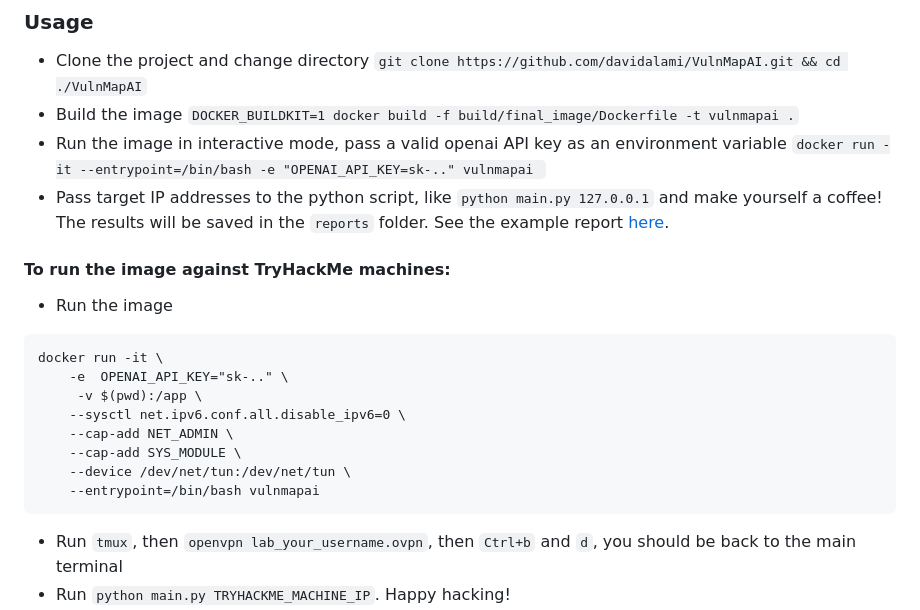
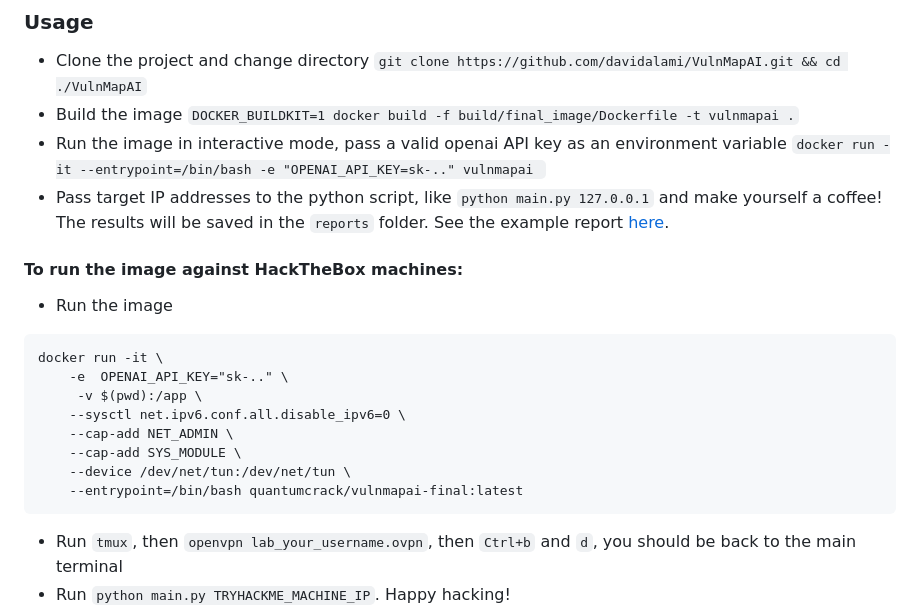
Before and after one commit to davidalami/VulnMapAI, a Markdown page: README.md, the part around the change. GitHub-like rendering.

Commit message:
Update HackTheBox machines scanning instructions

````diff
--- a/README.md
+++ b/README.md
@@ -27,7 +27,7 @@ OR
 ```docker run -it --entrypoint=/bin/bash -e "OPENAI_API_KEY=sk-.." vulnmapai ```
 - Pass target IP addresses to the python script, like ```python main.py 127.0.0.1``` and make yourself a coffee! The results will be saved in the `reports` folder.
 See the example report [here](https://htmlpreview.github.io/?https://github.com/davidalami/VulnMapAI/blob/main/report/vsftpd%202.3.4.html).
-#### To run the image against TryHackMe machines:
+#### To run the image against HackTheBox machines:
 - Run the image
 ```commandline
 docker run -it \
@@ -37,7 +37,7 @@ docker run -it \
     --cap-add NET_ADMIN \
     --cap-add SYS_MODULE \
     --device /dev/net/tun:/dev/net/tun \
-    --entrypoint=/bin/bash vulnmapai
+    --entrypoint=/bin/bash quantumcrack/vulnmapai-final:latest
 ```
 - Run `tmux`, then `openvpn lab_your_username.ovpn`, then `Ctrl+b` and `d`, you should be back to the main terminal
 - Run ```python main.py TRYHACKME_MACHINE_IP```. Happy hacking!
````
